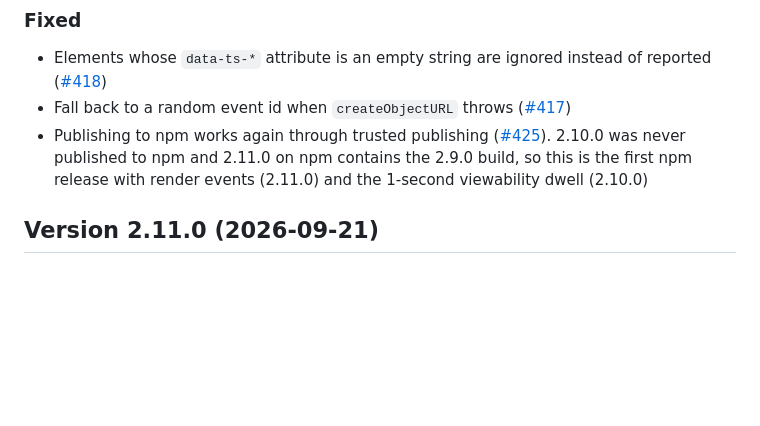
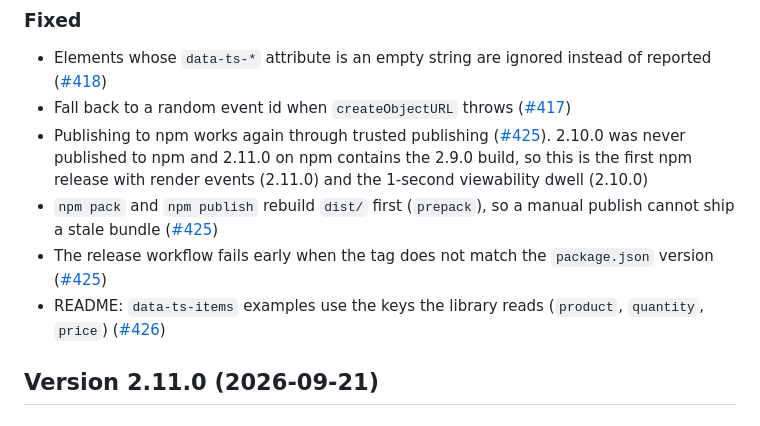
Before and after one commit to Topsort/analytics.js, a Markdown page: CHANGELOG.md, the part around the change. Rendered like a GitHub page; blank space fills up the shorter version.

Commit message:
docs(changelog): note the publishing safeguards and README fix in 2.12.0
INTE-3688

```diff
--- a/CHANGELOG.md
+++ b/CHANGELOG.md
@@ -13,6 +13,9 @@ We follow the format used by [Open Telemetry](https://github.com/open-telemetry/
 - Elements whose `data-ts-*` attribute is an empty string are ignored instead of reported ([#418](https://github.com/Topsort/analytics.js/pull/418))
 - Fall back to a random event id when `createObjectURL` throws ([#417](https://github.com/Topsort/analytics.js/pull/417))
 - Publishing to npm works again through trusted publishing ([#425](https://github.com/Topsort/analytics.js/pull/425)). 2.10.0 was never published to npm and 2.11.0 on npm contains the 2.9.0 build, so this is the first npm release with render events (2.11.0) and the 1-second viewability dwell (2.10.0)
+- `npm pack` and `npm publish` rebuild `dist/` first (`prepack`), so a manual publish cannot ship a stale bundle ([#425](https://github.com/Topsort/analytics.js/pull/425))
+- The release workflow fails early when the tag does not match the `package.json` version ([#425](https://github.com/Topsort/analytics.js/pull/425))
+- README: `data-ts-items` examples use the keys the library reads (`product`, `quantity`, `price`) ([#426](https://github.com/Topsort/analytics.js/pull/426))
 
 ## Version 2.11.0 (2026-09-21)
 
```
